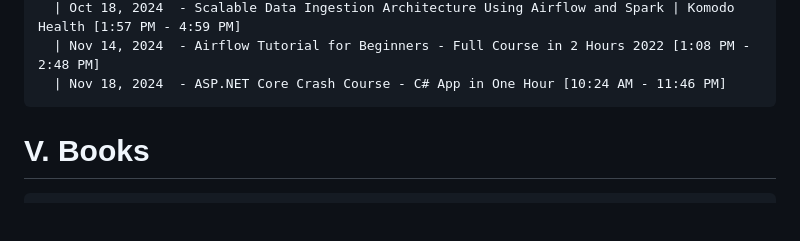
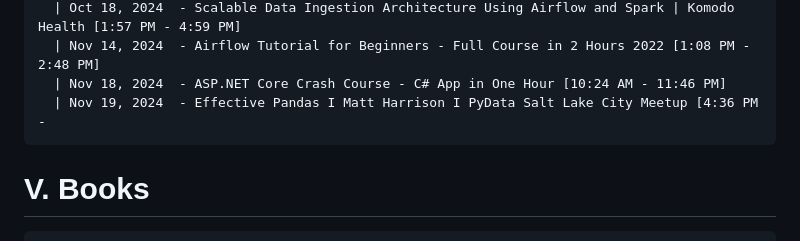
Before and after one commit to NA-Black/Accountability, a Markdown page: ranzbrendan/README.md, the part around the change. GitHub-like rendering; blank space fills up the shorter version.

````diff
--- a/ranzbrendan/Self Study Progress.md
+++ b/ranzbrendan/README.md
@@ -174,6 +174,7 @@
   | Oct 18, 2024  - Scalable Data Ingestion Architecture Using Airflow and Spark | Komodo Health [1:57 PM - 4:59 PM]
   | Nov 14, 2024  - Airflow Tutorial for Beginners - Full Course in 2 Hours 2022 [1:08 PM - 2:48 PM]
   | Nov 18, 2024  - ASP.NET Core Crash Course - C# App in One Hour [10:24 AM - 11:46 PM]
+  | Nov 19, 2024  - Effective Pandas I Matt Harrison I PyData Salt Lake City Meetup [4:36 PM -
 ```
 
 # V. Books
````
